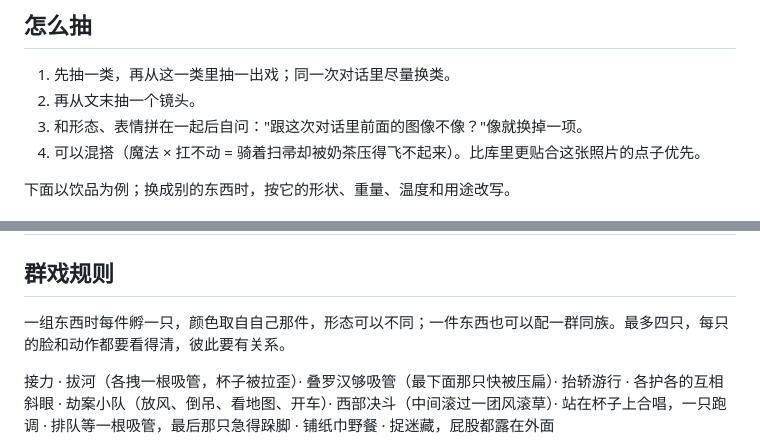
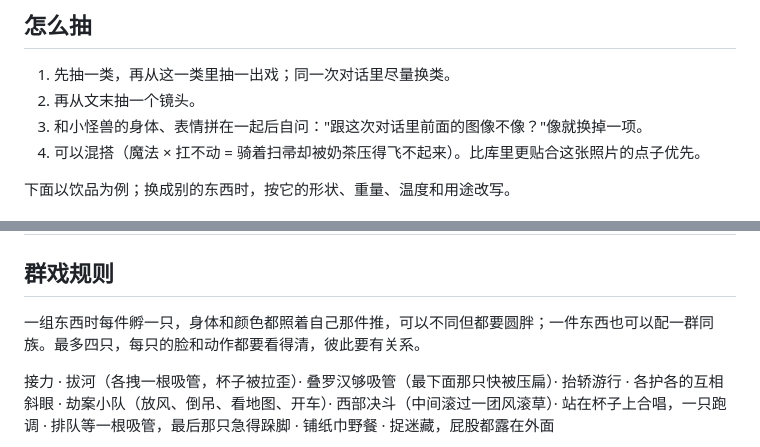
Before and after one commit to aloneusername/paper-monster, a Markdown page: references/plots.md, 2 parts joined by grey strips. Drawn GitHub-style.

```diff
--- a/references/plots.md
+++ b/references/plots.md
@@ -4,7 +4,7 @@
 
 1. 先抽一类，再从这一类里抽一出戏；同一次对话里尽量换类。
 2. 再从文末抽一个镜头。
-3. 和形态、表情拼在一起后自问："跟这次对话里前面的图像不像？"像就换掉一项。
+3. 和小怪兽的身体、表情拼在一起后自问："跟这次对话里前面的图像不像？"像就换掉一项。
 4. 可以混搭（魔法 × 扛不动 = 骑着扫帚却被奶茶压得飞不起来）。比库里更贴合这张照片的点子优先。
 
 下面以饮品为例；换成别的东西时，按它的形状、重量、温度和用途改写。
@@ -42,7 +42,7 @@
 
 ## 群戏规则
 
-一组东西时每件孵一只，颜色取自自己那件，形态可以不同；一件东西也可以配一群同族。最多四只，每只的脸和动作都要看得清，彼此要有关系。
+一组东西时每件孵一只，身体和颜色都照着自己那件推，可以不同但都要圆胖；一件东西也可以配一群同族。最多四只，每只的脸和动作都要看得清，彼此要有关系。
 
 接力 · 拔河（各拽一根吸管，杯子被拉歪）· 叠罗汉够吸管（最下面那只快被压扁）· 抬轿游行 · 各护各的互相斜眼 · 劫案小队（放风、倒吊、看地图、开车）· 西部决斗（中间滚过一团风滚草）· 站在杯子上合唱，一只跑调 · 排队等一根吸管，最后那只急得跺脚 · 铺纸巾野餐 · 捉迷藏，屁股都露在外面
 
```
Also changed, not shown: README.md (+3 -3 lines), SKILL.md (+20 -3 lines), assets/examples/02-spy.jpg, assets/examples/04-night-flight.jpg (deleted), assets/examples/04-tower.jpg (added).
